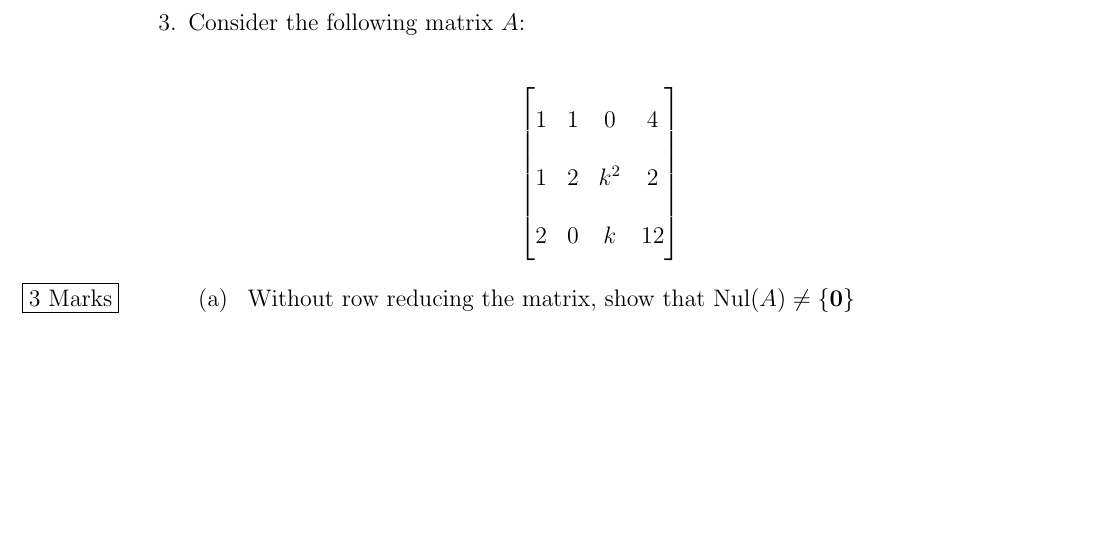
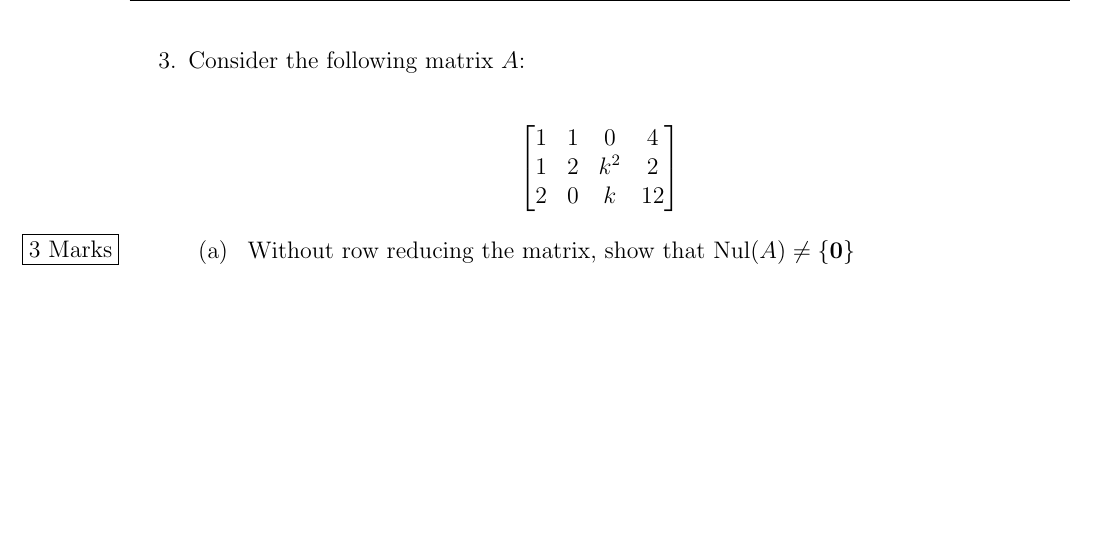
Before and after one commit to TheSplooey/Math-221-223-Practice, a LaTeX document (Math221/Midterm/Math_221_Practice_Midterm.tex): part of page 4 of 11, cut so that both start at the same text. Compiled offline with pdfLaTeX.

Commit message:
Update Math_221_Practice_Midterm.tex

```diff
--- a/Math221/Midterm/Math_221_Practice_Midterm.tex
+++ b/Math221/Midterm/Math_221_Practice_Midterm.tex
@@ -95,6 +95,7 @@
     \end{enumerate}
 \end{enumerate}
 \pagebreak
+\renewcommand{\arraystretch}{1}
 \begin{enumerate}
     \item[3.] Consider the following matrix $A$: \end{enumerate} \begin{align*}
         \begin{bmatrix}
```
